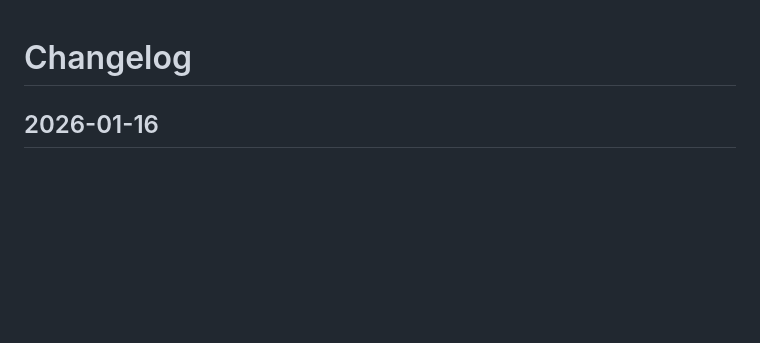
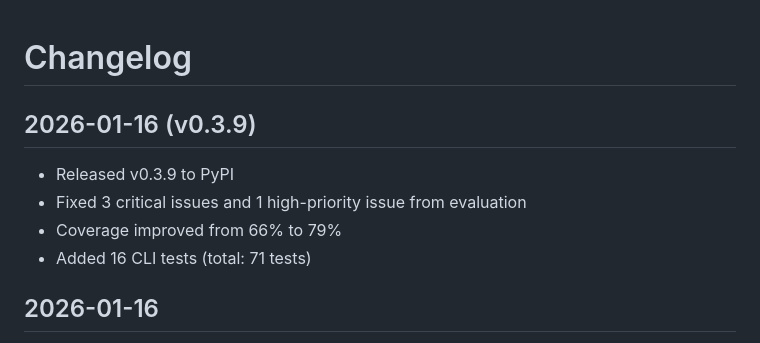
Before and after one commit to aborruso/csvnorm, a Markdown page: LOG.md, the part around the change. Drawn GitHub-style; blank space fills up the shorter version.

Commit message:
docs: update LOG.md with v0.3.9 release entry

```diff
--- a/LOG.md
+++ b/LOG.md
@@ -1,4 +1,11 @@
 # Changelog
+
+## 2026-01-16 (v0.3.9)
+
+- Released v0.3.9 to PyPI
+- Fixed 3 critical issues and 1 high-priority issue from evaluation
+- Coverage improved from 66% to 79%
+- Added 16 CLI tests (total: 71 tests)
 
 ## 2026-01-16
 
```
